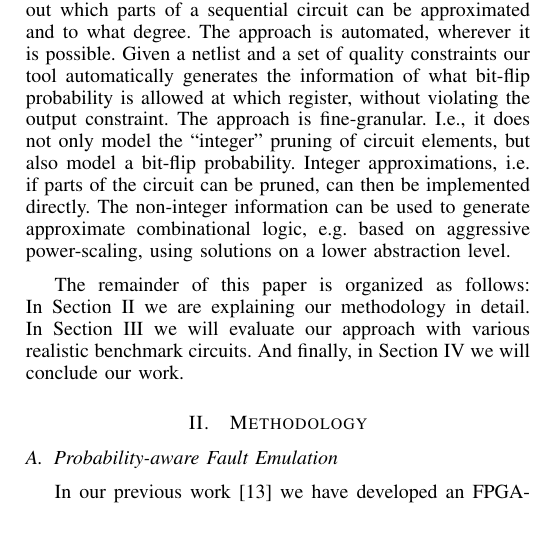
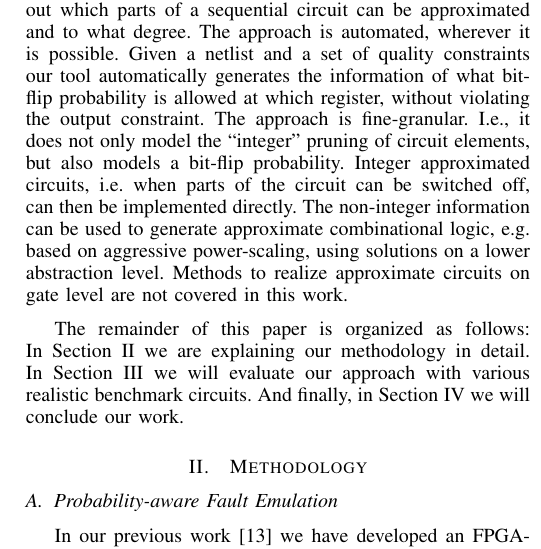
Before and after one commit to TUM-LIS/paper-may-islped15, a LaTeX paper (bare_conf.tex): part of one column of page 2 of 6, cut so that both start at the same text. Compiled offline with pdfLaTeX.

Commit message:
cr changes correct template

```diff
--- a/bare_conf.tex
+++ b/bare_conf.tex
@@ -45,7 +45,7 @@ Even if the applications mentioned above seem to be applicable for approximate c
 \subsubsection*{Related Work}
 Approximate computing is a research field that can, and in our opinion has to, be considered at multiple levels of abstraction. Furthermore, it can be applied to CPU-based applications, as well as dedicated hardware accelerators. In the former case usually the source code is annotated defining which operations can be executed on approximate hardware, e.g. as proposed in \cite{sampson_enerj:_2011}. In the latter case, most research effort has been spent on building approximate standard building blocks, like adders and multipliers \cite{huang_exploring_2011,chakrapani_highly_2008,gupta_impact:_2011,kahng_accuracy-configurable_2012}. However, most methods presented are based on manual interaction. Only a few present an automated approach, like Nepal et al. \cite{nepal_abacus:_2014} did, who proposed an automated method, based on the behavioral description. Some works focus on approximation of circuits at synthesis time \cite{miao_approximate_2013,shin_approximate_2010,choudhury_approximate_2008}. However, only very few explicitly focus on the approximation of sequential circuits. Ranjan et al. \cite{ranjan_aslan:_2014} use formal verification techniques to identify the impact of approximate parts of a sequential circuit on the global output. This seems to be a very promising approach. However, it only offers the ability to generate fixed approximated circuits. In order to save power e.g. by using dynamic voltage over-scaling or by dynamically enabling precision, an even more fine-grained analysis is required, to model varying approximation operating points.
 \subsubsection*{Contribution of this Work}
-In order to solve these limitations we are introducing bit-flip probabilities to the analysis. By assigning bit-flip probabilities to each register in a circuit, we are able to model the various effects responsible for the approximation, from timing violations to circuit pruning. We are using FPGA-based emulation to actually flip the bits. This makes the analysis very fast and allows us to cover a large state space, so that the results are reliable. In this work we are presenting and evaluating a methodology in order to find out which parts of a sequential circuit can be approximated and to what degree. The approach is automated, wherever it is possible. Given a netlist and a set of quality constraints our tool automatically generates the information of what bit-flip probability is allowed at which register, without violating the output constraint. The approach is fine-granular. I.e., it does not only model the ``integer'' pruning of circuit elements, but also model a bit-flip probability. Integer approximations, i.e. if parts of the circuit can be pruned, can then be implemented directly. The non-integer information can be used to generate approximate combinational logic, e.g. based on aggressive power-scaling, using solutions on a lower abstraction level.
+In order to solve these limitations we are introducing bit-flip probabilities to the analysis. By assigning bit-flip probabilities to each register in a circuit, we are able to model the various effects responsible for the approximation, from timing violations to circuit pruning. We are using FPGA-based emulation to actually flip the bits. This makes the analysis very fast and allows us to cover a large state space, so that the results are reliable. In this work we are presenting and evaluating a methodology in order to find out which parts of a sequential circuit can be approximated and to what degree. The approach is automated, wherever it is possible. Given a netlist and a set of quality constraints our tool automatically generates the information of what bit-flip probability is allowed at which register, without violating the output constraint. The approach is fine-granular. I.e., it does not only model the ``integer'' pruning of circuit elements, but also models a bit-flip probability. Integer approximated circuits, i.e. when parts of the circuit can be switched off, can then be implemented directly. The non-integer information can be used to generate approximate combinational logic, e.g. based on aggressive power-scaling, using solutions on a lower abstraction level. Methods to realize approximate circuits on gate level are not covered in this work.
 
 The remainder of this paper is organized as follows: In Section \ref{sec:methodology} we are explaining our methodology in detail. In Section \ref{sec:experimental_results} we will evaluate our approach with various realistic benchmark circuits. And finally, in Section \ref{sec:conclusion} we will conclude our work.
 
```
